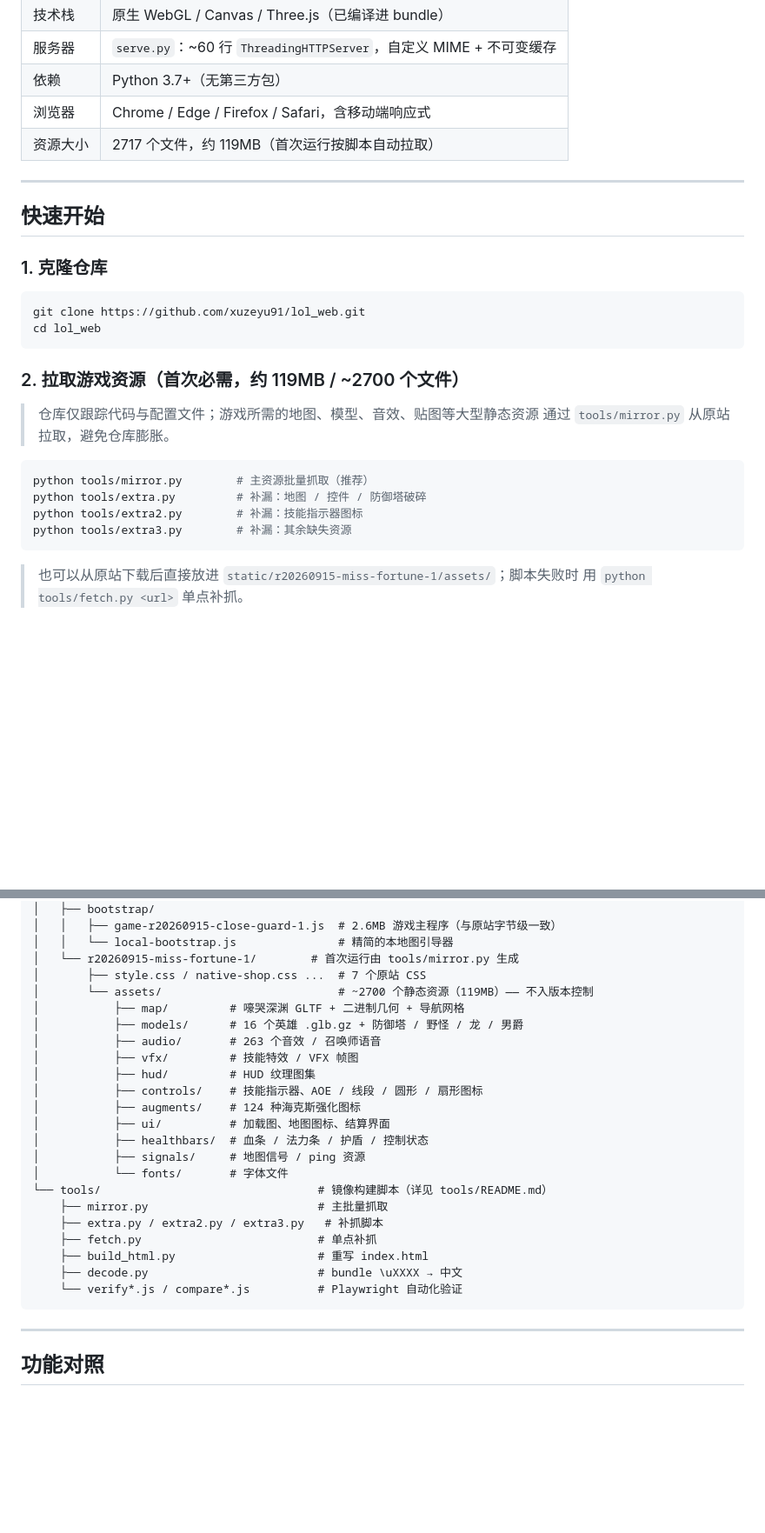
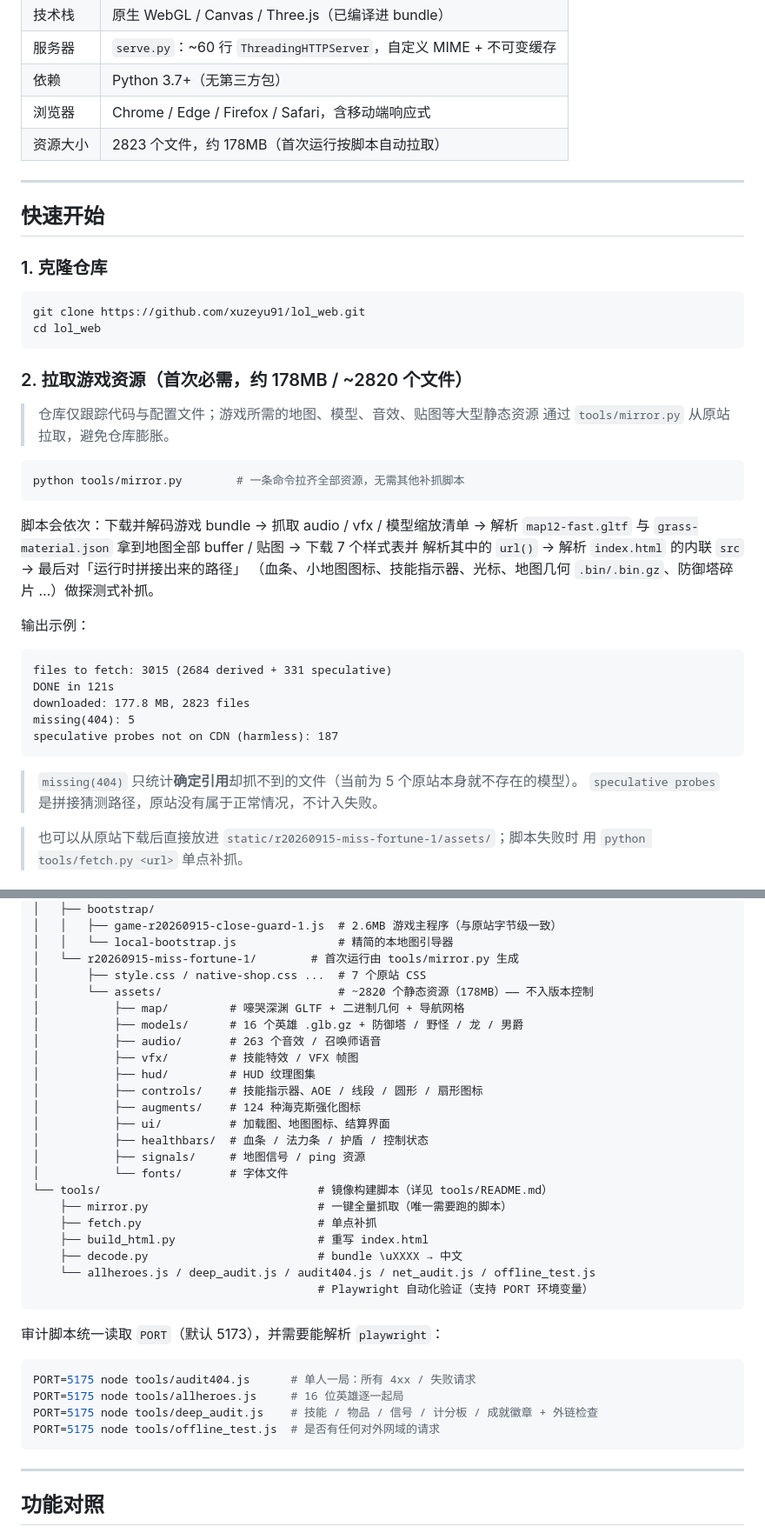
Before and after one commit to xuzeyu91/lol_web, a Markdown page: README.md, 2 parts joined by grey strips. Shown at 87% size. Drawn GitHub-style; blank space fills up the shorter version.

````diff
--- a/README.md
+++ b/README.md
@@ -33,7 +33,7 @@
 | 服务器 | `serve.py`：~60 行 `ThreadingHTTPServer`，自定义 MIME + 不可变缓存 |
 | 依赖 | Python 3.7+（无第三方包） |
 | 浏览器 | Chrome / Edge / Firefox / Safari，含移动端响应式 |
-| 资源大小 | 2717 个文件，约 119MB（首次运行按脚本自动拉取） |
+| 资源大小 | 2823 个文件，约 178MB（首次运行按脚本自动拉取） |
 
 ---
 
@@ -46,17 +46,32 @@ git clone https://github.com/xuzeyu91/lol_web.git
 cd lol_web
 ```
 
-### 2. 拉取游戏资源（首次必需，约 119MB / ~2700 个文件）
+### 2. 拉取游戏资源（首次必需，约 178MB / ~2820 个文件）
 
 > 仓库仅跟踪代码与配置文件；游戏所需的地图、模型、音效、贴图等大型静态资源
 > 通过 `tools/mirror.py` 从原站拉取，避免仓库膨胀。
 
 ```bash
-python tools/mirror.py        # 主资源批量抓取（推荐）
-python tools/extra.py         # 补漏：地图 / 控件 / 防御塔破碎
-python tools/extra2.py        # 补漏：技能指示器图标
-python tools/extra3.py        # 补漏：其余缺失资源
+python tools/mirror.py        # 一条命令拉齐全部资源，无需其他补抓脚本
 ```
+
+脚本会依次：下载并解码游戏 bundle → 抓取 audio / vfx / 模型缩放清单 → 解析
+`map12-fast.gltf` 与 `grass-material.json` 拿到地图全部 buffer / 贴图 → 下载 7 个样式表并
+解析其中的 `url()` → 解析 `index.html` 的内联 `src` → 最后对「运行时拼接出来的路径」
+（血条、小地图图标、技能指示器、光标、地图几何 `.bin/.bin.gz`、防御塔碎片 …）做探测式补抓。
+
+输出示例：
+
+```
+files to fetch: 3015 (2684 derived + 331 speculative)
+DONE in 121s
+downloaded: 177.8 MB, 2823 files
+missing(404): 5
+speculative probes not on CDN (harmless): 187
+```
+
+> `missing(404)` 只统计**确定引用**却抓不到的文件（当前为 5 个原站本身就不存在的模型）。
+> `speculative probes` 是拼接猜测路径，原站没有属于正常情况，不计入失败。
 
 > 也可以从原站下载后直接放进 `static/r20260915-miss-fortune-1/assets/`；脚本失败时
 > 用 `python tools/fetch.py <url>` 单点补抓。
@@ -169,7 +184,7 @@ weblol/
 │   │   └── local-bootstrap.js               # 精简的本地图引导器
 │   └── r20260915-miss-fortune-1/        # 首次运行由 tools/mirror.py 生成
 │       ├── style.css / native-shop.css ...  # 7 个原站 CSS
-│       └── assets/                          # ~2700 个静态资源（119MB）—— 不入版本控制
+│       └── assets/                          # ~2820 个静态资源（178MB）—— 不入版本控制
 │           ├── map/         # 嚎哭深渊 GLTF + 二进制几何 + 导航网格
 │           ├── models/      # 16 个英雄 .glb.gz + 防御塔 / 野怪 / 龙 / 男爵
 │           ├── audio/       # 263 个音效 / 召唤师语音
@@ -182,12 +197,21 @@ weblol/
 │           ├── signals/     # 地图信号 / ping 资源
 │           └── fonts/       # 字体文件
 └── tools/                                # 镜像构建脚本（详见 tools/README.md）
-    ├── mirror.py                         # 主批量抓取
-    ├── extra.py / extra2.py / extra3.py   # 补抓脚本
+    ├── mirror.py                         # 一键全量抓取（唯一需要跑的脚本）
     ├── fetch.py                          # 单点补抓
     ├── build_html.py                     # 重写 index.html
     ├── decode.py                         # bundle \uXXXX → 中文
-    └── verify*.js / compare*.js          # Playwright 自动化验证
+    └── allheroes.js / deep_audit.js / audit404.js / net_audit.js / offline_test.js
+                                          # Playwright 自动化验证（支持 PORT 环境变量）
+```
+
+审计脚本统一读取 `PORT`（默认 5173），并需要能解析 `playwright`：
+
+```bash
+PORT=5175 node tools/audit404.js      # 单人一局：所有 4xx / 失败请求
+PORT=5175 node tools/allheroes.js     # 16 位英雄逐一起局
+PORT=5175 node tools/deep_audit.js    # 技能 / 物品 / 信号 / 计分板 / 成就徽章 + 外链检查
+PORT=5175 node tools/offline_test.js  # 是否有任何对外网域的请求
 ```
 
 ---
````
Also changed, not shown: other parts of README.md (+28 -2 lines), tools/README.md (+39 -13 lines), docs/screenshots/07-fresh-clone-game.png (added), docs/screenshots/08-fresh-clone-lobby.png (added), 9 other files.
